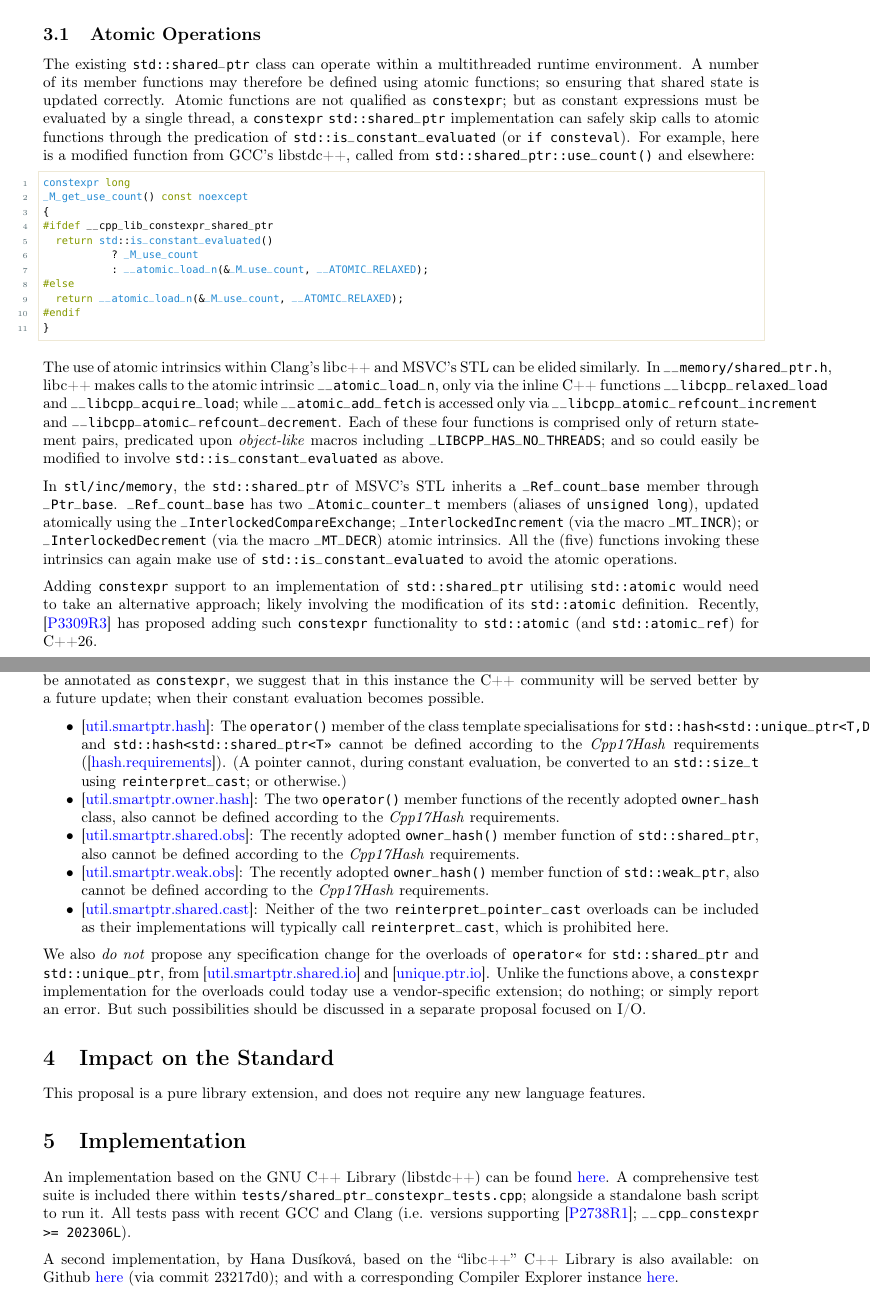
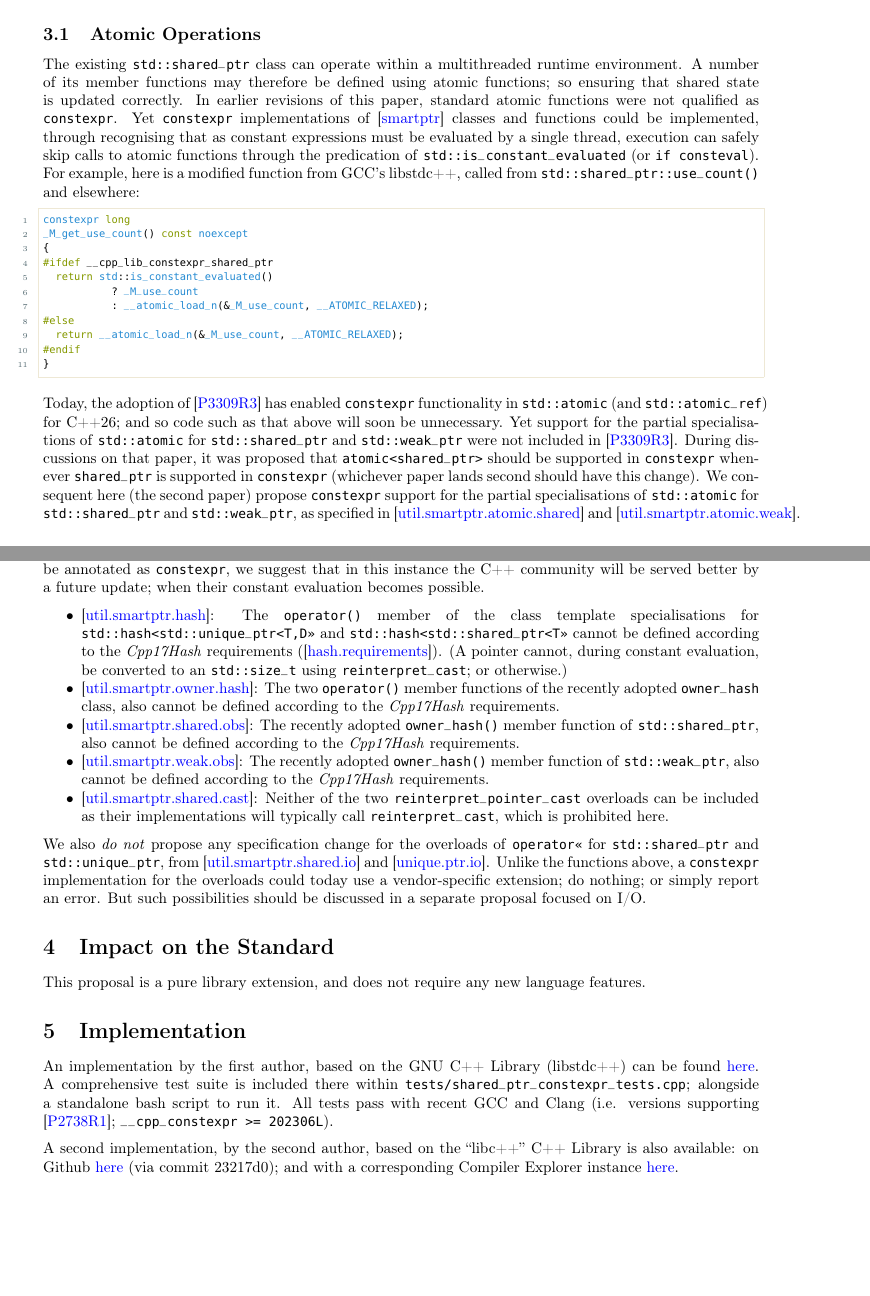
Before and after one commit to SCT4SP/constexpr_shared_ptr, a LaTeX document (proposal/P3037R5.tex): two parts of pages 3 and 5 of 6, joined at a grey line, cut so that both start at the same text, the shorter picture padded with empty space. Compiled offline with pdfLaTeX.

Commit message:
Draft ready for review.

```diff
--- a/proposal/P3037R5.tex
+++ b/proposal/P3037R5.tex
@@ -92,11 +92,11 @@
 \newcommand{\fullref}[1]{\ref{#1} \nameref{#1}}
 
 \newcommand*{\wgxxi}[1]{[\href{https://wg21.link/#1}{#1}]}
-\newcommand*{\upstreamcommit}{2a74dc7}
-\newcommand*{\forkcommit}{fa9cf47}
+\newcommand*{\upstreamcommit}{4dd513d}
+\newcommand*{\forkcommit}{4b5d3cf}
 
 \date{}
-\title{\texttt{constexpr std::shared\_ptr} and everything else in \wgxxi{smartptr}}
+\title{\texttt{constexpr std::shared\_ptr} and friends}
 
 \newcommand{\emailaddressP}{paul.keir@uws.ac.uk}
 \newcommand{\emailaddressH}{cpp@hanicka.net}
@@ -231,13 +232,25 @@ We below elaborate on points which go beyond the simple addition of the
 
 The existing \texttt{std::shared\_ptr} class can operate within a multithreaded
 runtime environment. A number of its member functions may therefore be defined
-using atomic functions; so ensuring that shared state is updated correctly.
-Atomic functions are not qualified as \texttt{constexpr}; but as constant
-expressions must be evaluated by a single thread, a \texttt{constexpr}
-\texttt{std::shared\_ptr} implementation can safely skip calls to atomic
-functions through the predication of \texttt{std::is\_constant\_evaluated} (or
-\texttt{if consteval}). For example, here is a modified function from GCC's
-libstdc++, called from \texttt{std::shared\_ptr::use\_count()} and elsewhere:
+using atomic functions; so ensuring that shared state is updated correctly. In
+earlier revisions of this paper, standard atomic functions were not qualified
+as \texttt{constexpr}. Yet \texttt{constexpr} implementations of
+\wgxxi{smartptr} classes and functions could be implemented, through
+recognising that as constant expressions must be evaluated by a single thread,
+execution can safely skip calls to atomic functions through the
+predication of \texttt{std::is\_constant\_evaluated} (or \texttt{if
+consteval}). For example, here is a modified function from GCC's libstdc++,
+called from \texttt{std::shared\_ptr::use\_count()} and elsewhere:
+
+%The existing \texttt{std::shared\_ptr} class can operate within a multithreaded
+%runtime environment. A number of its member functions may therefore be defined
+%using atomic functions; so ensuring that shared state is updated correctly.
+%Atomic functions are not qualified as \texttt{constexpr}; but as constant
+%expressions must be evaluated by a single thread, a \texttt{constexpr}
+%\texttt{std::shared\_ptr} implementation can safely skip calls to atomic
+%functions through the predication of \texttt{std::is\_constant\_evaluated} (or
+%\texttt{if consteval}). For example, here is a modified function from GCC's
+%libstdc++, called from \texttt{std::shared\_ptr::use\_count()} and elsewhere:
 
 \begin{lstlisting}[language=cpp]
 constexpr long
@@ -253,33 +266,19 @@ _M_get_use_count() const noexcept
 }
 \end{lstlisting}
 
-The use of atomic intrinsics within Clang's libc++ and MSVC's STL can be elided
-similarly. In \texttt{\_\_memory/shared\_ptr.h}, libc++ makes calls to the
-atomic intrinsic \texttt{\_\_atomic\_load\_n}, only via the inline C++
-functions \texttt{\_\_libcpp\_relaxed\_load} and
-\texttt{\_\_libcpp\_acquire\_load}; while \texttt{\_\_atomic\_add\_fetch} is
-accessed only via \texttt{\_\_libcpp\_atomic\_refcount\_increment} and
-\texttt{\_\_libcpp\_atomic\_refcount\_decrement}. Each of these four functions
-is comprised only of return statement pairs, predicated upon \emph{object-like}
-macros including \texttt{\_LIBCPP\_HAS\_NO\_THREADS}; and so could easily be
-modified to involve \texttt{std::is\_constant\_evaluated} as above.
-
-In \texttt{stl/inc/memory}, the \texttt{std::shared\_ptr} of MSVC's STL
-inherits a \texttt{\_Ref\_count\_base} member through \texttt{\_Ptr\_base}.
-\texttt{\_Ref\_count\_base} has two \texttt{\_Atomic\_counter\_t} members
-(aliases of \texttt{unsigned long}), updated atomically using the
-\texttt{\_InterlockedCompareExchange}; \texttt{\_InterlockedIncrement} (via the
-macro \texttt{\_MT\_INCR}); or \texttt{\_InterlockedDecrement} (via the macro
-\texttt{\_MT\_DECR}) atomic intrinsics. All the (five) functions invoking these
-intrinsics can again make use of \texttt{std::is\_constant\_evaluated} to avoid
-the atomic operations.
-
-Adding \texttt{constexpr} support to an implementation of
-\texttt{std::shared\_ptr} utilising \texttt{std::atomic} would need to take an
-alternative approach; likely involving the modification of its
-\texttt{std::atomic} definition. Recently, \cite{P3309R3} has proposed adding
-such \texttt{constexpr} functionality to \texttt{std::atomic} (and
-\texttt{std::atomic\_ref}) for C++26.
+Today, the adoption of \cite{P3309R3} has enabled
+\texttt{constexpr} functionality in \texttt{std::atomic} (and
+\texttt{std::atomic\_ref}) for C++26; and so code such as that above will soon
+be unnecessary. Yet support for the partial specialisations of
+\texttt{std::atomic} for \texttt{std::shared\_ptr} and \texttt{std::weak\_ptr}
+were not included in \cite{P3309R3}. During discussions on that paper, it was
+proposed that \texttt{atomic<shared\_ptr>} should be supported in
+\texttt{constexpr} whenever \texttt{shared\_ptr} is supported in
+\texttt{constexpr} (whichever paper lands second should have this change). We
+consequent here (the second paper) propose \texttt{constexpr} support for the
+partial specialisations of \texttt{std::atomic} for \texttt{std::shared\_ptr}
+and \texttt{std::weak\_ptr}, as specified in
+\wgxxi{util.smartptr.atomic.shared} and \wgxxi{util.smartptr.atomic.weak}.
 
 \subsection{Two Memory Allocations}
 
@@ -411,15 +411,15 @@ language features.
 
 \section{Implementation}
 
-An implementation based on the GNU C++ Library (libstdc++) can be found
-\href{https://github.com/SCT4SP/constexpr_shared_ptr}{here}. A comprehensive
-test suite is included there within
+An implementation by the first author, based on the GNU C++ Library (libstdc++)
+can be found \href{https://github.com/SCT4SP/constexpr_shared_ptr}{here}. A
+comprehensive test suite is included there within
 \texttt{tests/shared\_ptr\_constexpr\_tests.cpp}; alongside a standalone bash
 script to run it. All tests pass with recent GCC and Clang (i.e. versions
 supporting \cite{P2738R1}; \texttt{\_\_cpp\_constexpr >= 202306L}).
 
-A second implementation, by Hana Dusíková, based on the ``libc++'' C++ Library
-is also available: on Github
+A second implementation, by the second author, based on the ``libc++'' C++
+Library is also available: on Github
 \href{https://github.com/hanickadot/llvm-project/tree/P3309-constexpr-atomic-and-atomic-ref}{here}
 (via commit 23217d0); and with a corresponding Compiler Explorer instance
 \href{https://compiler-explorer.com/z/8cj7nc1no}{here}.
```
Also changed, not shown: proposal/P3037R5.tex (36 more changed lines).
